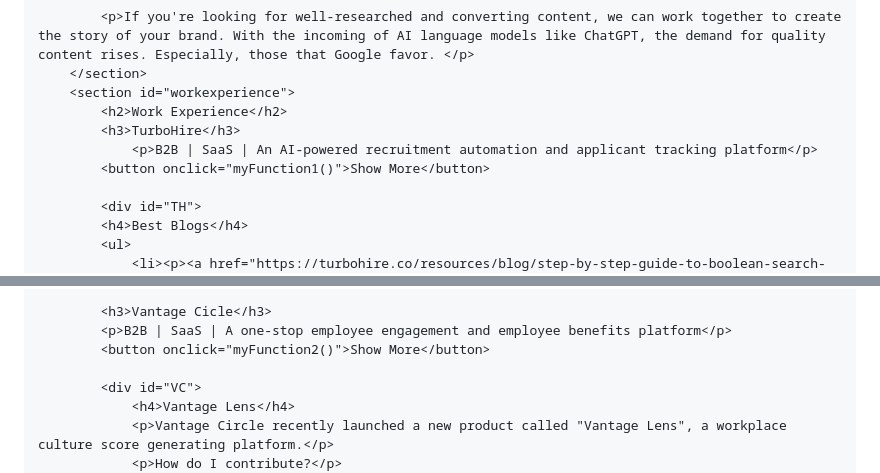
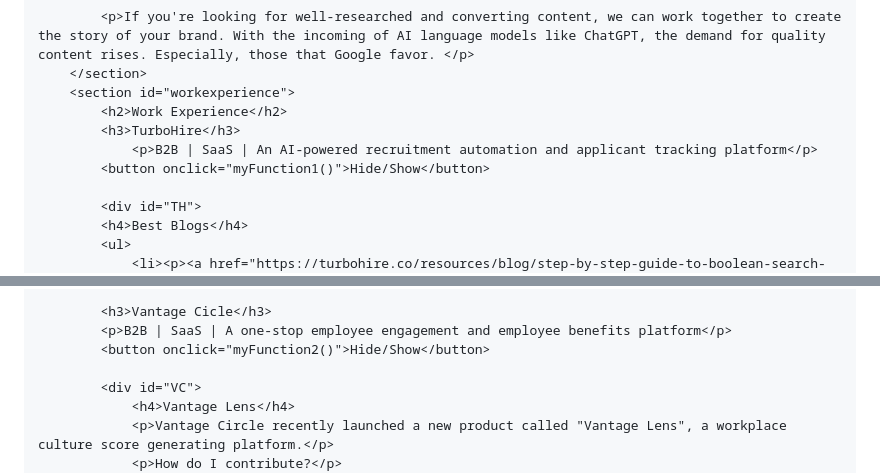
Before and after one commit to pansythakuria/pansythakuria.github.io, a Markdown page: README.md, 2 parts joined by grey strips. Drawn GitHub-style.

```diff
--- a/README.md
+++ b/README.md
@@ -43,7 +43,7 @@
 			<h2>Work Experience</h2>
 			<h3>TurboHire</h3>
 				<p>B2B | SaaS | An AI-powered recruitment automation and applicant tracking platform</p>
-			<button onclick="myFunction1()">Show More</button>
+			<button onclick="myFunction1()">Hide/Show</button>
 
 			<div id="TH">
 			<h4>Best Blogs</h4>
@@ -66,7 +66,7 @@
 
         	<h3>Vantage Cicle</h3>
         	<p>B2B | SaaS | A one-stop employee engagement and employee benefits platform</p>
-       	 	<button onclick="myFunction2()">Show More</button>
+       	 	<button onclick="myFunction2()">Hide/Show</button>
 
 			<div id="VC">
         		<h4>Vantage Lens</h4>
```
